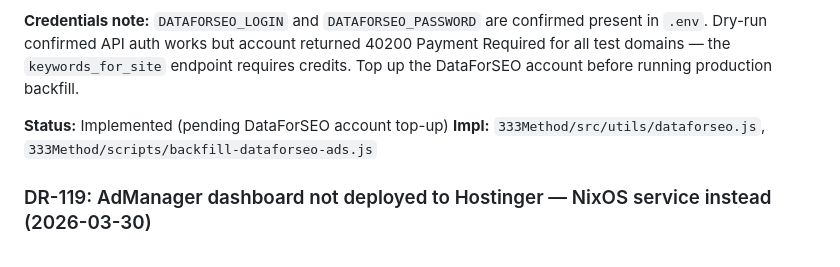
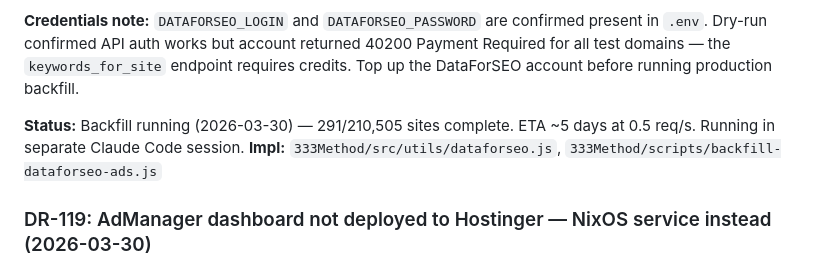
Before and after one commit to harvest316/mmo-platform, a Markdown page: docs/decisions.md, the part around the change. GitHub-like rendering.

Commit message:
docs: DR-118 backfill status — running, 291/210K done

```diff
--- a/docs/decisions.md
+++ b/docs/decisions.md
@@ -1629,7 +1629,7 @@ Structured data: TechArticle schema (datePublished, author linked to Marcus Webb
 
 **Credentials note:** `DATAFORSEO_LOGIN` and `DATAFORSEO_PASSWORD` are confirmed present in `.env`. Dry-run confirmed API auth works but account returned 40200 Payment Required for all test domains — the `keywords_for_site` endpoint requires credits. Top up the DataForSEO account before running production backfill.
 
-**Status:** Implemented (pending DataForSEO account top-up)
+**Status:** Backfill running (2026-03-30) — 291/210,505 sites complete. ETA ~5 days at 0.5 req/s. Running in separate Claude Code session.
 **Impl:** `333Method/src/utils/dataforseo.js`, `333Method/scripts/backfill-dataforseo-ads.js`
 
 
```
